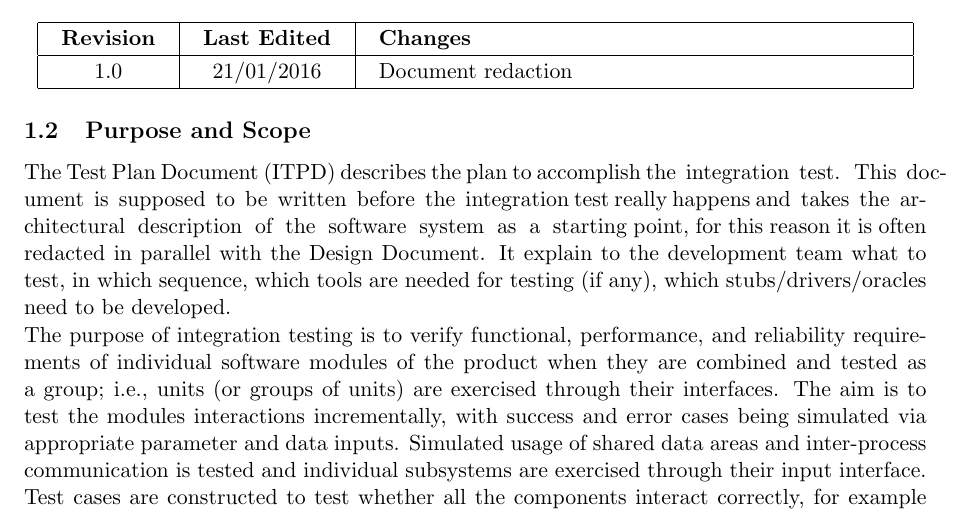
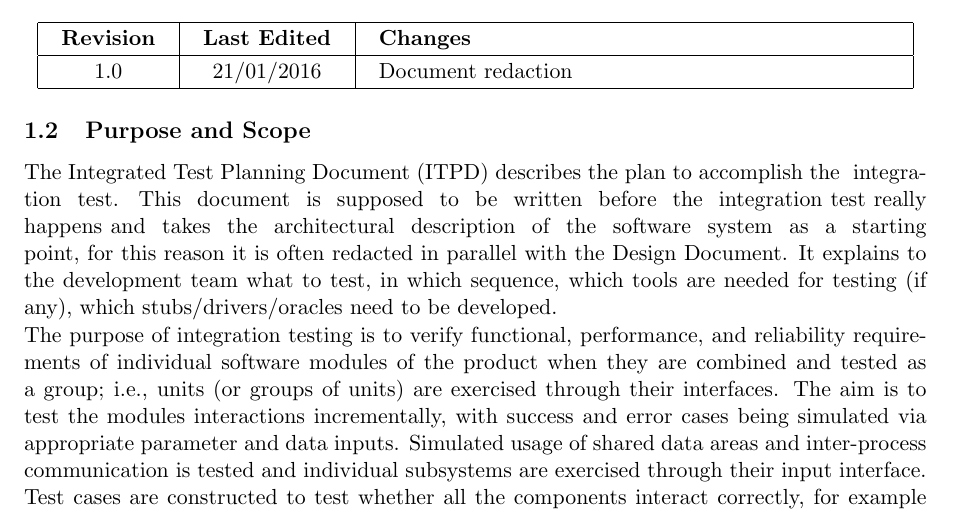
Before and after one commit to alessandrobaldassari/se2-polimi-baldassari-bendin-giarola, a LaTeX document (Integration Test Plan/ITPTeXstudio.tex): part of page 5 of 31, cut so that both start at the same text. Compiled offline with pdfLaTeX.

Commit message:
ITP: grammar errors fix

```diff
--- a/Integration Test Plan/ITPTeXstudio.tex
+++ b/Integration Test Plan/ITPTeXstudio.tex
@@ -110,7 +110,7 @@ Assignment 4: Integration Test Plan\\
 		\end{center}
 
 	\subsection{Purpose and Scope}
-		The Test Plan Document (ITPD) describes the plan to accomplish the  integration  test.  This  document  is  supposed  to  be  written  before  the  integration  test  really  happens and  takes  the  architectural  description  of  the  software  system  as  a  starting point, for this reason it is often redacted in parallel with the Design Document. It explain to the development team what to test, in which sequence, which tools are needed for testing (if any), which stubs/drivers/oracles need to be developed.\\
+		The Integrated Test Planning Document (ITPD) describes the plan to accomplish the  integration  test.  This  document  is  supposed  to  be  written  before  the  integration  test  really  happens and  takes  the  architectural  description  of  the  software  system  as  a  starting point, for this reason it is often redacted in parallel with the Design Document. It explains to the development team what to test, in which sequence, which tools are needed for testing (if any), which stubs/drivers/oracles need to be developed.\\
 		The purpose of integration testing is to verify functional, performance, and reliability requirements of individual software modules of the product when they are combined and tested as a group; i.e., units (or groups of units) are exercised through their interfaces. The aim is to test the modules interactions incrementally, with success and error cases being simulated via appropriate parameter and data inputs. Simulated usage of shared data areas and inter-process communication is tested and individual subsystems are exercised through their input interface. Test cases are constructed to test whether all the components interact correctly, for example across procedure calls or process activations.\\
 		This is done after testing individual modules, i.e., unit testing; the overall idea is a "building block" approach, in which verified assemblages are added to a verified base which is then used to support the integration testing of further assemblages up to the complete final system (the testing on the complete system is not part of this integration testing phase).
 
```
Also changed, not shown: Integration Test Plan/ITPTeXstudio.pdf, 2 other files.
